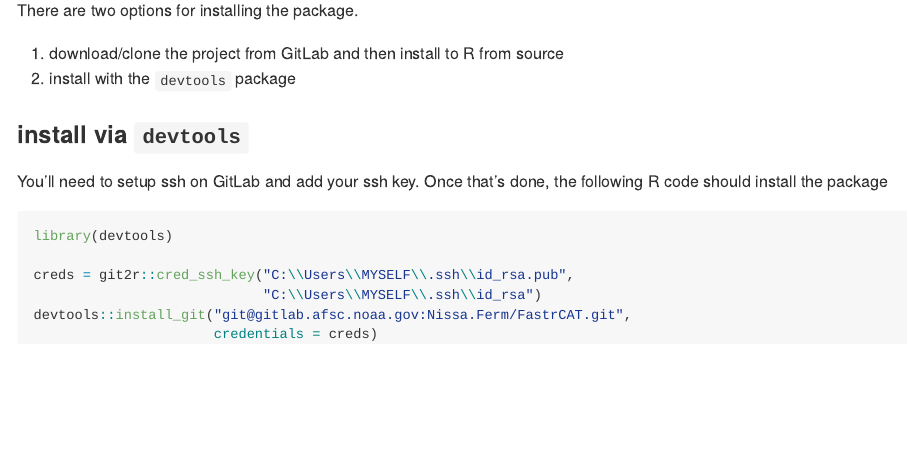
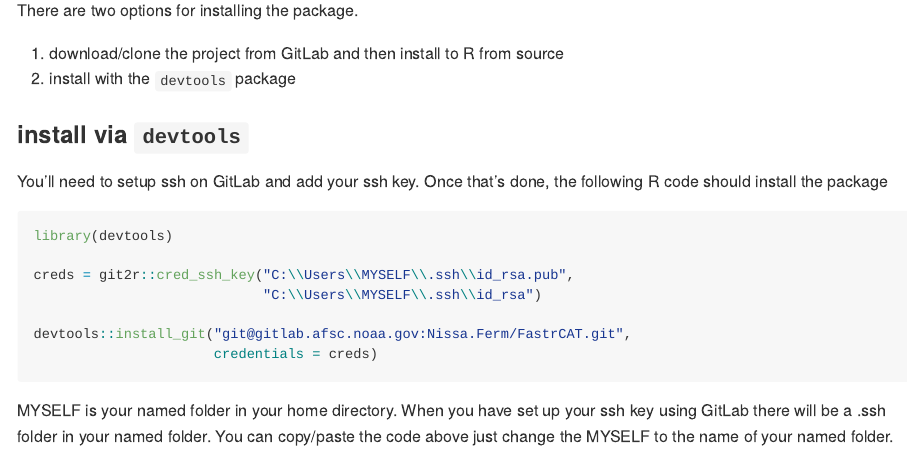
Before and after one commit to jesseflamb/FastrCAT, an R Markdown document (FastrCAT/README.Rmd): the page in a window 1100 px wide, from 570 px down. The pictures show the output file FastrCAT/README.md that the author committed with the source, drawn offline in the style of GitHub.

Commit message:
Clarified credentials

````diff
--- a/FastrCAT/README.Rmd
+++ b/FastrCAT/README.Rmd
@@ -38,6 +38,9 @@ library(devtools)
 
 creds = git2r::cred_ssh_key("C:\\Users\\MYSELF\\.ssh\\id_rsa.pub",
                             "C:\\Users\\MYSELF\\.ssh\\id_rsa")
+
 devtools::install_git("git@gitlab.afsc.noaa.gov:Nissa.Ferm/FastrCAT.git",
                       credentials = creds)
 ```
+
+MYSELF is your named folder in your home directory. When you have set up your ssh key using GitLab there will be a .ssh folder in your named folder. You can copy/paste the code above just change the MYSELF to the name of your named folder.
````
Also changed, not shown: FastrCAT/README.md.
